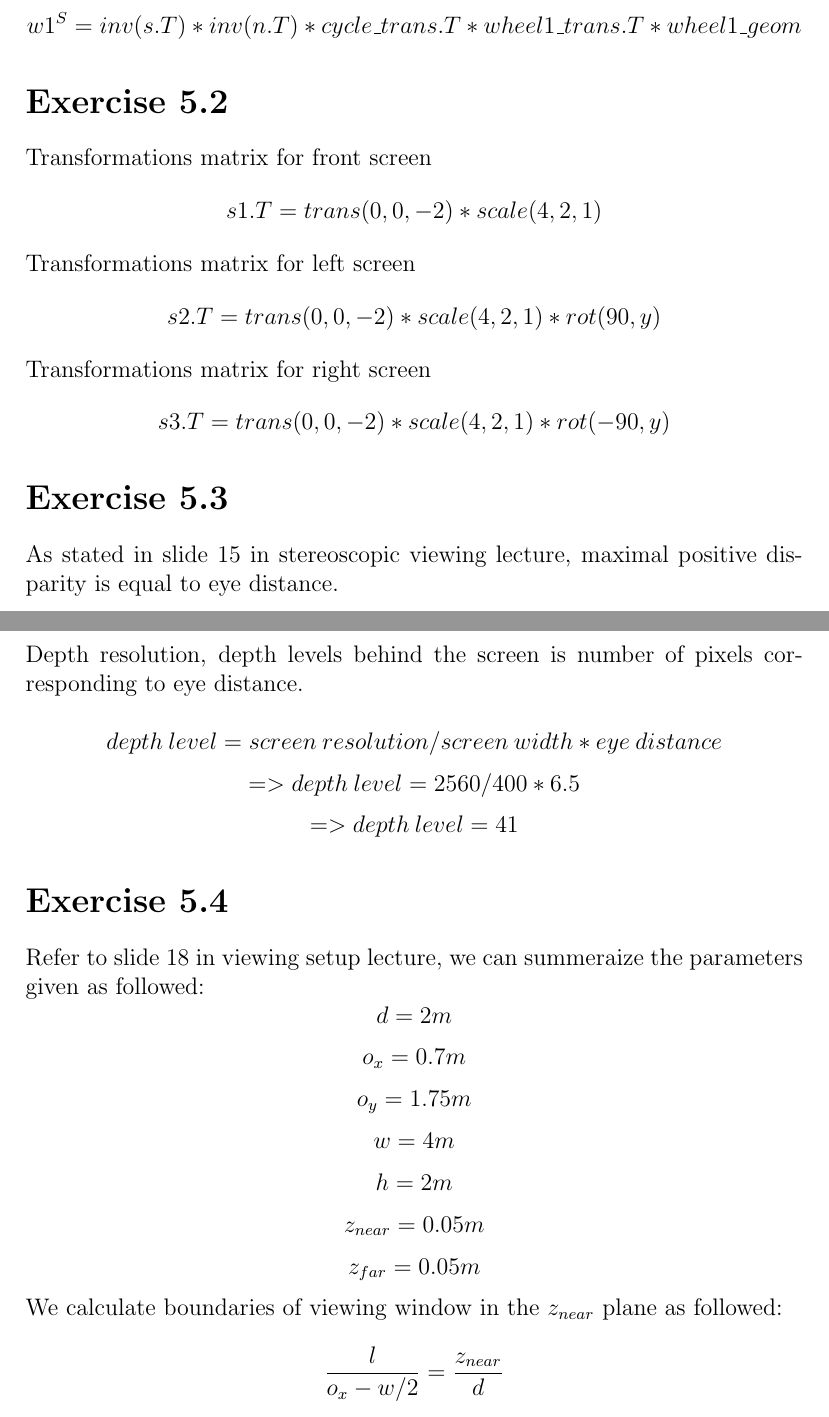
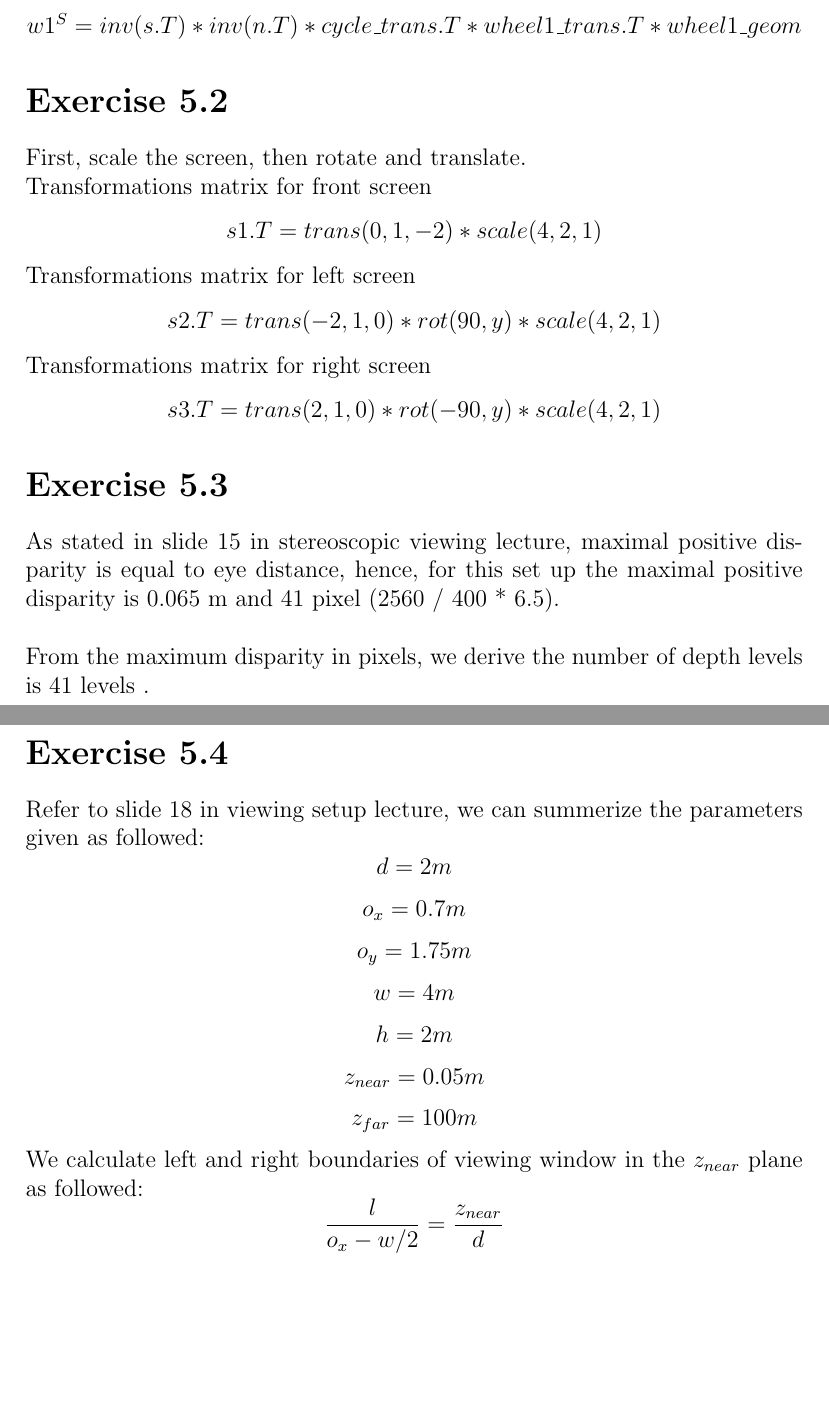
Before and after one commit to aphuongle95/vr_ass, a LaTeX document (ass5/ass5.tex): two parts of pages 3 and 4 of 5, joined at a grey line, cut so that both start at the same text, the shorter picture padded with empty space. Compiled offline with pdfLaTeX.

Commit message:
final ass5

```diff
--- a/ass5/ass5.tex
+++ b/ass5/ass5.tex
@@ -68,29 +68,27 @@ Model View transform of wheel1\_geom
 $$w1^S = inv(s.T) * inv(n.T) * cycle\_trans.T * wheel1\_trans.T * wheel1\_geom$$
 
 \section*{Exercise 5.2}
+First, scale the screen, then rotate and translate.\\
 Transformations matrix for front screen
-$$s1.T = trans(0,0,-2) * scale(4,2,1)$$
+$$s1.T = trans(0,1,-2) * scale(4,2,1)$$
 Transformations matrix for left screen
-$$s2.T = trans(0,0,-2) * scale(4,2,1) * rot(90, y)$$
+$$s2.T = trans(-2,1,0) * rot(90, y) * scale(4,2,1)$$
 Transformations matrix for right screen
-$$s3.T = trans(0,0,-2) * scale(4,2,1) * rot(-90, y)$$
+$$s3.T = trans(2,1,0) * rot(-90, y) * scale(4,2,1)$$
 
 \section*{Exercise 5.3}
-As stated in slide 15 in stereoscopic viewing lecture, maximal positive disparity is equal to eye distance.\\\\
-Depth resolution, depth levels behind the screen is number of pixels corresponding to eye distance.\\
-$$depth\:level = screen\:resolution / screen\:width * eye\:distance$$
-$$=> depth\:level = 2560 / 400 * 6.5 $$
-$$=> depth\:level = 41$$
+As stated in slide 15 in stereoscopic viewing lecture, maximal positive disparity is equal to eye distance, hence, for this set up the maximal positive disparity is 0.065 m and 41 pixel (2560 / 400 * 6.5).\\\\
+From the maximum disparity in pixels, we derive the number of depth levels is 41 levels .
 
 \section*{Exercise 5.4}
-Refer to slide 18 in viewing setup lecture, we can summeraize the parameters given as followed:
+Refer to slide 18 in viewing setup lecture, we can summerize the parameters given as followed:
 $$d = 2m$$
 $$o_x = 0.7m$$
 $$o_y = 1.75m$$
 $$w = 4m$$
 $$h = 2m$$
 $$z_{near} = 0.05m$$
-$$z_{far} = 0.05m$$
-We calculate boundaries of viewing window in the $z_{near}$ plane as followed:
+$$z_{far} = 100m$$
+We calculate left and right boundaries of viewing window in the $z_{near}$ plane as followed:
 $$\frac{l}{o_x-w/2} = \frac{z_{near}}{d}$$
 $$=>\frac{l}{0.7-2} = \frac{0.05}{2}$$
```
Also changed, not shown: ass5/ass5.pdf, ass5/ass5.tex (14 more changed lines).
